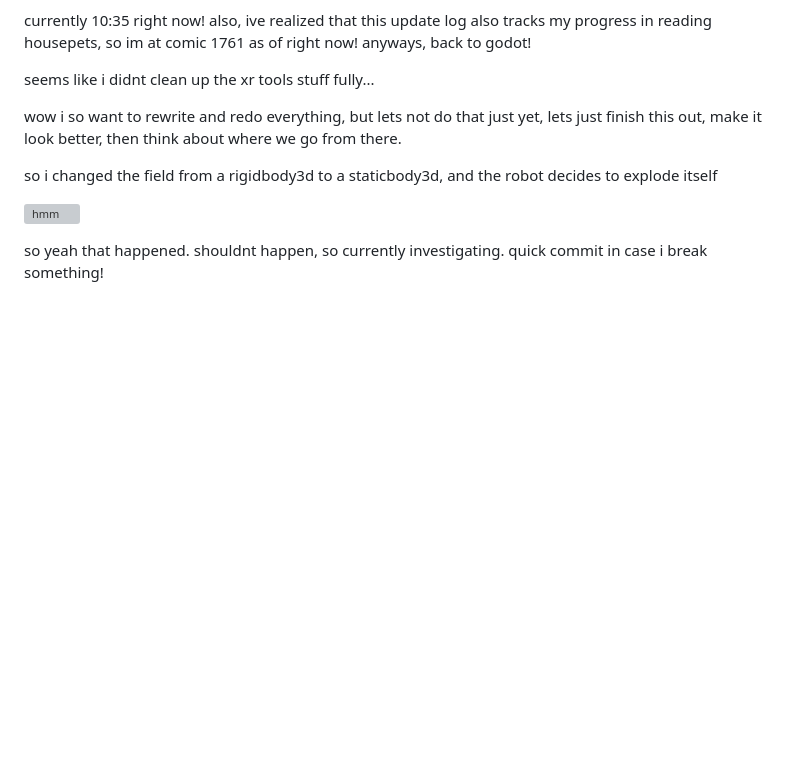
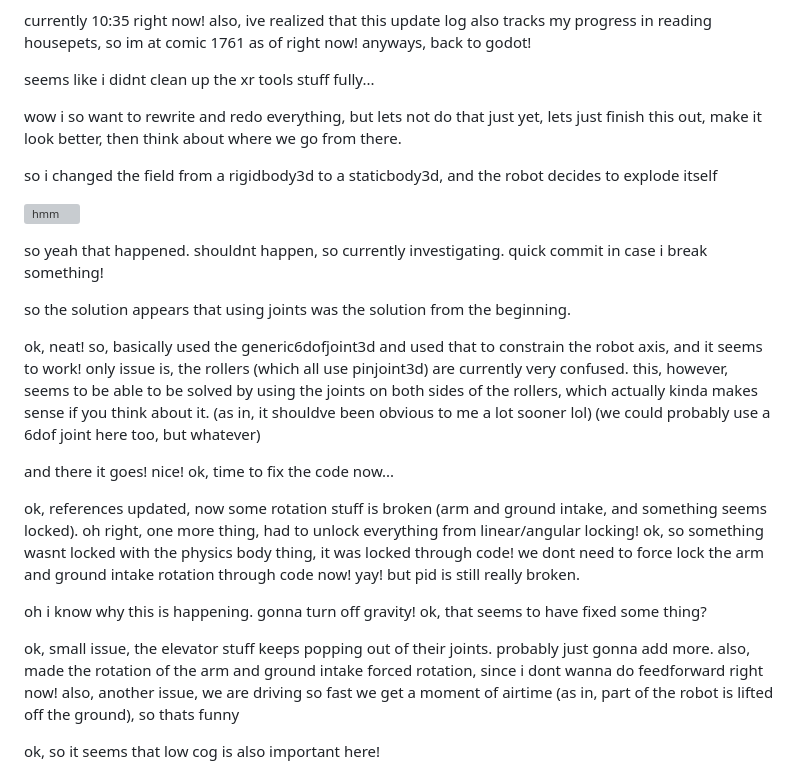
Before and after one commit to HenryLi-0/vectors, a Markdown page: updatelogs/logs202509/09012025.md, the part around the change printed below. Drawn GitHub-style; blank space fills up the shorter version; grey boxes are pictures that could not be loaded.

Commit message:
09012025 - fixing stuff and using joints!

```diff
--- a/updatelogs/logs202509/09012025.md
+++ b/updatelogs/logs202509/09012025.md
@@ -15,3 +15,18 @@ so i changed the field from a rigidbody3d to a staticbody3d, and the robot decid
 ![hmm](</updatelogs/images/202509/09012025 - 1.png>)
 
 so yeah that happened. shouldnt happen, so currently investigating. quick commit in case i break something!
+
+so the solution appears that using joints was the solution from the beginning.
+
+ok, neat! so, basically used the generic6dofjoint3d and used that to constrain the robot axis, and it seems to work! only issue is, the rollers (which all use pinjoint3d) are currently very confused. this, however, seems to be able to be solved by using the joints on both sides of the rollers, which actually kinda makes sense if you think about it. (as in, it shouldve been obvious to me a lot sooner lol) (we could probably use a 6dof joint here too, but whatever)
+
+and there it goes! nice! ok, time to fix the code now...
+
+ok, references updated, now some rotation stuff is broken (arm and ground intake, and something seems locked). oh right, one more thing, had to unlock everything from linear/angular locking! ok, so something wasnt locked with the physics body thing, it was locked through code! we dont need to force lock the arm and ground intake rotation through code now! yay! but pid is still really broken.
+
+oh i know why this is happening. gonna turn off gravity! ok, that seems to have fixed some thing?
+
+ok, small issue, the elevator stuff keeps popping out of their joints. probably just gonna add more. also, made the rotation of the arm and ground intake forced rotation, since i dont wanna do feedforward right now! also, another issue, we are driving so fast we get a moment of airtime (as in, part of the robot is lifted off the ground), so thats funny
+
+ok, so it seems that low cog is also important here!
+
```
Also changed, not shown: other parts of updatelogs/logs202509/09012025.md (+3 -0 lines), updatelogs/images/202509/09012025 - 2.png (added), 7 other files.
